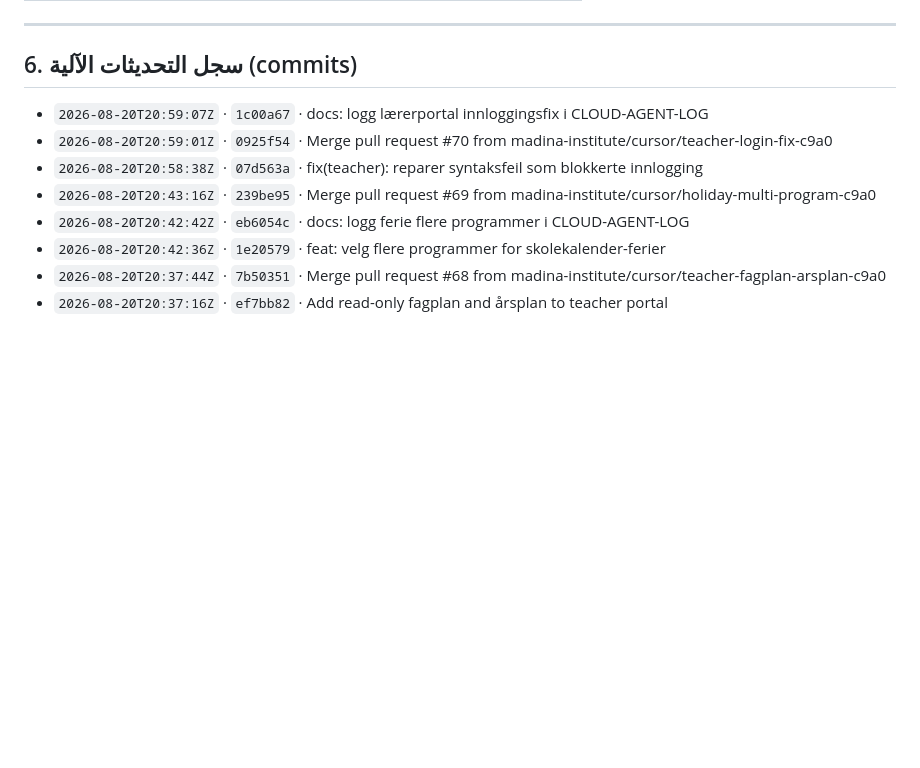
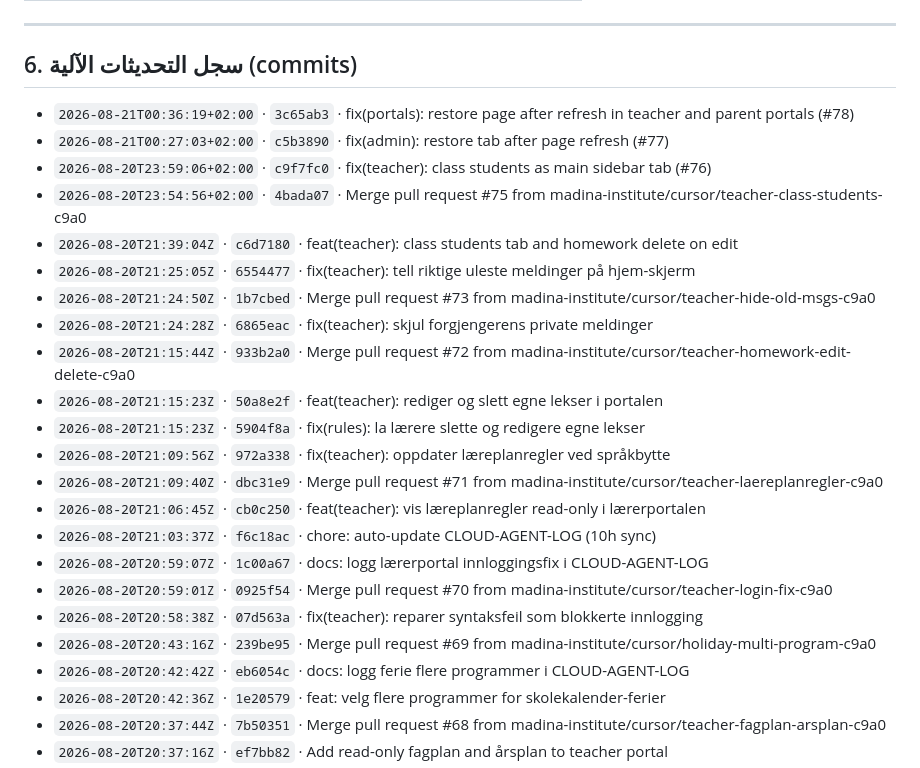
Before and after one commit to madina-institute/Madina-Instituttet-, a Markdown page: CLOUD-AGENT-LOG.md, the part around one of its changes. Rendered like a GitHub page; blank space fills up the shorter version.

Commit message:
chore: auto-update CLOUD-AGENT-LOG (10h sync)

```diff
--- a/CLOUD-AGENT-LOG.md
+++ b/CLOUD-AGENT-LOG.md
@@ -220,6 +220,21 @@
 ## 6. سجل التحديثات الآلية (commits)
 
 <!-- AUTO-LOG-ENTRIES-BEGIN -->
+- `2026-08-21T00:36:19+02:00` · `3c65ab3` · fix(portals): restore page after refresh in teacher and parent portals (#78)
+- `2026-08-21T00:27:03+02:00` · `c5b3890` · fix(admin): restore tab after page refresh (#77)
+- `2026-08-20T23:59:06+02:00` · `c9f7fc0` · fix(teacher): class students as main sidebar tab (#76)
+- `2026-08-20T23:54:56+02:00` · `4bada07` · Merge pull request #75 from madina-institute/cursor/teacher-class-students-c9a0
+- `2026-08-20T21:39:04Z` · `c6d7180` · feat(teacher): class students tab and homework delete on edit
+- `2026-08-20T21:25:05Z` · `6554477` · fix(teacher): tell riktige uleste meldinger på hjem-skjerm
+- `2026-08-20T21:24:50Z` · `1b7cbed` · Merge pull request #73 from madina-institute/cursor/teacher-hide-old-msgs-c9a0
+- `2026-08-20T21:24:28Z` · `6865eac` · fix(teacher): skjul forgjengerens private meldinger
+- `2026-08-20T21:15:44Z` · `933b2a0` · Merge pull request #72 from madina-institute/cursor/teacher-homework-edit-delete-c9a0
+- `2026-08-20T21:15:23Z` · `50a8e2f` · feat(teacher): rediger og slett egne lekser i portalen
+- `2026-08-20T21:15:23Z` · `5904f8a` · fix(rules): la lærere slette og redigere egne lekser
+- `2026-08-20T21:09:56Z` · `972a338` · fix(teacher): oppdater læreplanregler ved språkbytte
+- `2026-08-20T21:09:40Z` · `dbc31e9` · Merge pull request #71 from madina-institute/cursor/teacher-laereplanregler-c9a0
+- `2026-08-20T21:06:45Z` · `cb0c250` · feat(teacher): vis læreplanregler read-only i lærerportalen
+- `2026-08-20T21:03:37Z` · `f6c18ac` · chore: auto-update CLOUD-AGENT-LOG (10h sync)
 - `2026-08-20T20:59:07Z` · `1c00a67` · docs: logg lærerportal innloggingsfix i CLOUD-AGENT-LOG
 - `2026-08-20T20:59:01Z` · `0925f54` · Merge pull request #70 from madina-institute/cursor/teacher-login-fix-c9a0
 - `2026-08-20T20:58:38Z` · `07d563a` · fix(teacher): reparer syntaksfeil som blokkerte innlogging
```
Also changed, not shown: other parts of CLOUD-AGENT-LOG.md (+1 -1 lines).
